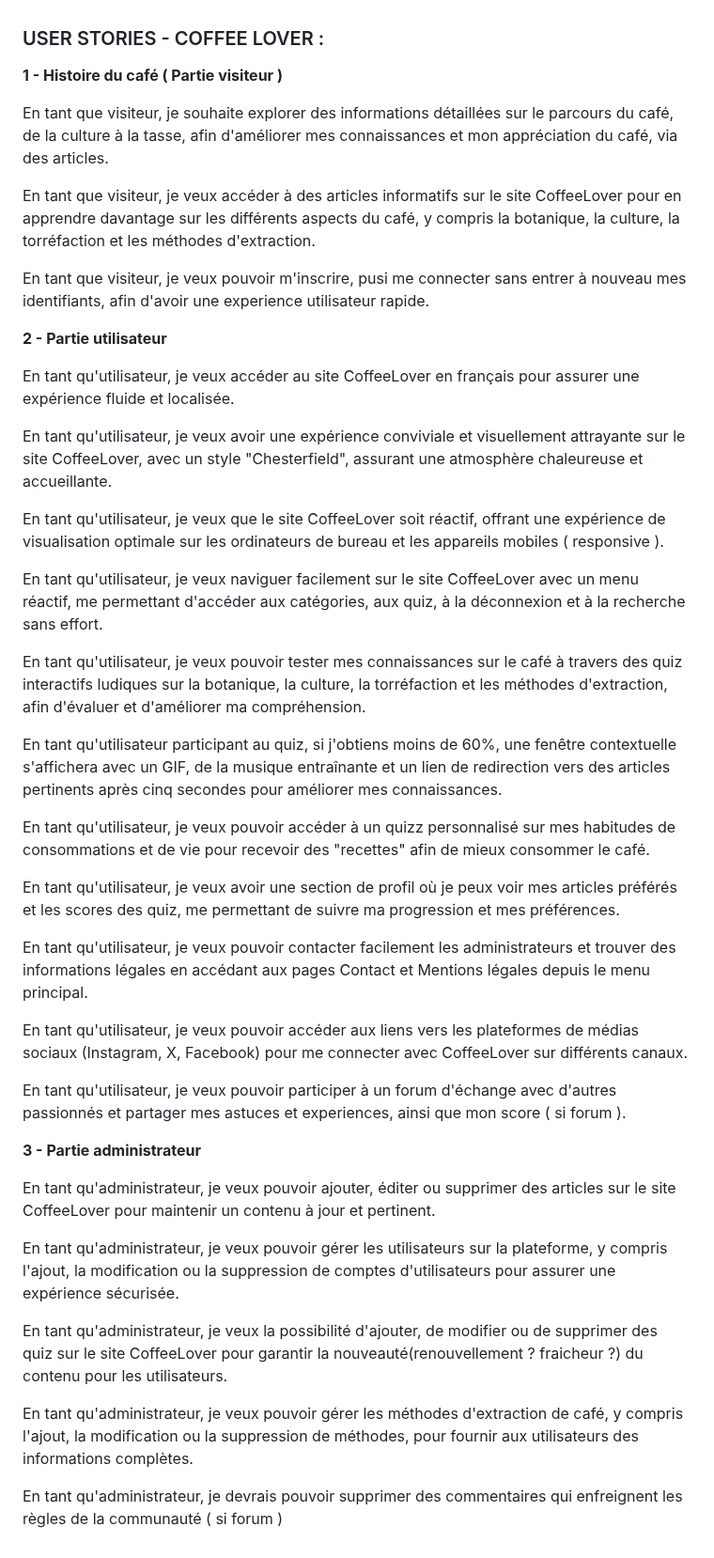
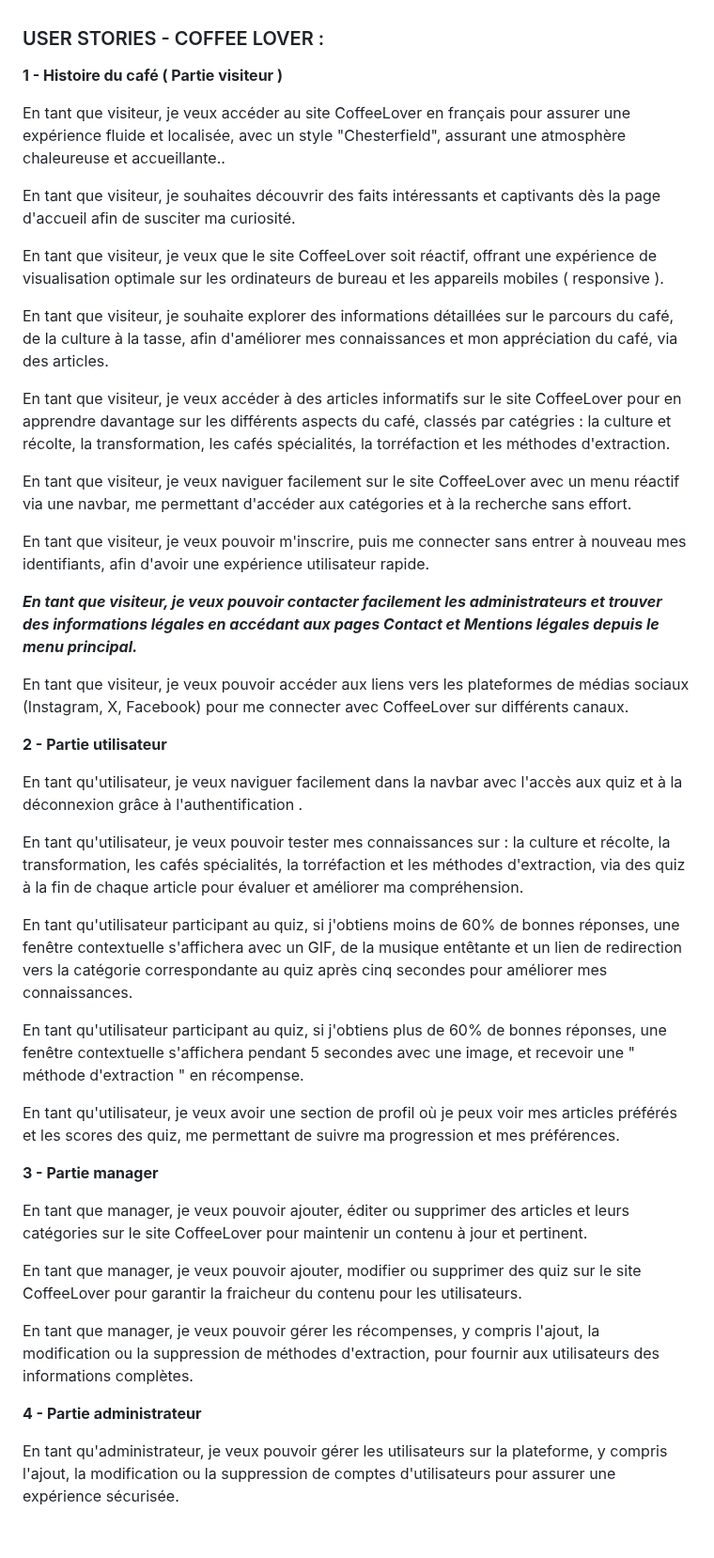
Before and after one commit to Aureliedjied/PROJET-12-COFFEE-LOVER, a Markdown page: user_stories.md, the part around the change. Shown at 94% size. GitHub-like rendering.

```diff
--- a/user_stories.md
+++ b/user_stories.md
@@ -3,45 +3,51 @@
 **1 - Histoire du café ( Partie visiteur )**
 
 
+En tant que visiteur, je veux accéder au site CoffeeLover en français pour assurer une expérience fluide et localisée, avec un style "Chesterfield", assurant une atmosphère chaleureuse et accueillante..
+
+En tant que visiteur, je souhaites découvrir des faits intéressants et captivants dès la page d'accueil afin de susciter ma curiosité.
+
+En tant que visiteur, je veux que le site CoffeeLover soit réactif, offrant une expérience de visualisation optimale sur les ordinateurs de bureau et les appareils mobiles ( responsive ).
+
 En tant que visiteur, je souhaite explorer des informations détaillées sur le parcours du café, de la culture à la tasse, afin d'améliorer mes connaissances et mon appréciation du café, via des articles.
 
-En tant que visiteur, je veux accéder à des articles informatifs sur le site CoffeeLover pour en apprendre davantage sur les différents aspects du café, y compris la botanique, la culture, la torréfaction et les méthodes d'extraction.
+En tant que visiteur, je veux accéder à des articles informatifs sur le site CoffeeLover pour en apprendre davantage sur les différents aspects du café, classés par catégries : la culture et récolte, la transformation, les cafés spécialités, la torréfaction et les méthodes d'extraction.
 
-En tant que visiteur, je veux pouvoir m'inscrire, pusi me connecter sans entrer à nouveau mes identifiants, afin d'avoir une experience utilisateur rapide.
+En tant que visiteur, je veux naviguer facilement sur le site CoffeeLover avec un menu réactif via une navbar, me permettant d'accéder aux catégories et à la recherche sans effort.
+
+En tant que visiteur, je veux pouvoir m'inscrire, puis me connecter sans entrer à nouveau mes identifiants, afin d'avoir une expérience utilisateur rapide.
+
+***En tant que visiteur, je veux pouvoir contacter facilement les administrateurs et trouver des informations légales en accédant aux pages Contact et Mentions légales depuis le menu principal.***
+
+En tant que visiteur, je veux pouvoir accéder aux liens vers les plateformes de médias sociaux (Instagram, X, Facebook) pour me connecter avec CoffeeLover sur différents canaux.
+
 
 **2 - Partie utilisateur**
 
-En tant qu'utilisateur, je veux accéder au site CoffeeLover en français pour assurer une expérience fluide et localisée.
 
-En tant qu'utilisateur, je veux avoir une expérience conviviale et visuellement attrayante sur le site CoffeeLover, avec un style "Chesterfield", assurant une atmosphère chaleureuse et accueillante.
+En tant qu'utilisateur, je veux naviguer facilement dans la navbar avec l'accès aux quiz et à la déconnexion grâce à l'authentification .
 
-En tant qu'utilisateur, je veux que le site CoffeeLover soit réactif, offrant une expérience de visualisation optimale sur les ordinateurs de bureau et les appareils mobiles ( responsive ).
+En tant qu'utilisateur, je veux pouvoir tester mes connaissances sur : la culture et récolte, la transformation, les cafés spécialités, la torréfaction et les méthodes d'extraction, via des quiz à la fin de chaque article pour évaluer et améliorer ma compréhension.
 
-En tant qu'utilisateur, je veux naviguer facilement sur le site CoffeeLover avec un menu réactif, me permettant d'accéder aux catégories, aux quiz, à la déconnexion et à la recherche sans effort.
+En tant qu'utilisateur participant au quiz, si j'obtiens moins de 60% de bonnes réponses, une fenêtre contextuelle s'affichera avec un GIF, de la musique entêtante et un lien de redirection vers la catégorie correspondante au quiz après cinq secondes pour améliorer mes connaissances.
 
-En tant qu'utilisateur, je veux pouvoir tester mes connaissances sur le café à travers des quiz interactifs ludiques sur la botanique, la culture, la torréfaction et les méthodes d'extraction, afin d'évaluer et d'améliorer ma compréhension.
-
-En tant qu'utilisateur participant au quiz, si j'obtiens moins de 60%, une fenêtre contextuelle s'affichera avec un GIF, de la musique entraînante et un lien de redirection vers des articles pertinents après cinq secondes pour améliorer mes connaissances.
-
-En tant qu'utilisateur, je veux pouvoir accéder à un quizz personnalisé sur mes habitudes de consommations et de vie pour recevoir des "recettes" afin de mieux consommer le café.
+En tant qu'utilisateur participant au quiz, si j'obtiens plus de 60% de bonnes réponses, une fenêtre contextuelle s'affichera pendant 5 secondes avec une image, et recevoir une " méthode d'extraction " en récompense.
 
 En tant qu'utilisateur, je veux avoir une section de profil où je peux voir mes articles préférés et les scores des quiz, me permettant de suivre ma progression et mes préférences.
 
-En tant qu'utilisateur, je veux pouvoir contacter facilement les administrateurs et trouver des informations légales en accédant aux pages Contact et Mentions légales depuis le menu principal.
 
-En tant qu'utilisateur, je veux pouvoir accéder aux liens vers les plateformes de médias sociaux (Instagram, X, Facebook) pour me connecter avec CoffeeLover sur différents canaux.
-
-En tant qu'utilisateur, je veux pouvoir participer à un forum d'échange avec d'autres passionnés et partager mes astuces et experiences, ainsi que mon score ( si forum ).
+**3 - Partie manager**
 
 
-**3 - Partie administrateur**
+En tant que manager, je veux pouvoir ajouter, éditer ou supprimer des articles et leurs catégories sur le site CoffeeLover pour maintenir un contenu à jour et pertinent.
 
-En tant qu'administrateur, je veux pouvoir ajouter, éditer ou supprimer des articles sur le site CoffeeLover pour maintenir un contenu à jour et pertinent.
+En tant que manager, je veux pouvoir ajouter, modifier ou supprimer des quiz sur le site CoffeeLover pour garantir la fraicheur du contenu pour les utilisateurs.
+
+En tant que manager, je veux pouvoir gérer les récompenses, y compris l'ajout, la modification ou la suppression de méthodes d'extraction, pour fournir aux utilisateurs des informations complètes.
+
+
+
+**4 - Partie administrateur**
+
 
 En tant qu'administrateur, je veux pouvoir gérer les utilisateurs sur la plateforme, y compris l'ajout, la modification ou la suppression de comptes d'utilisateurs pour assurer une expérience sécurisée.
-
-En tant qu'administrateur, je veux la possibilité d'ajouter, de modifier ou de supprimer des quiz sur le site CoffeeLover pour garantir la nouveauté(renouvellement ? fraicheur ?) du contenu pour les utilisateurs.
-
-En tant qu'administrateur, je veux pouvoir gérer les méthodes d'extraction de café, y compris l'ajout, la modification ou la suppression de méthodes, pour fournir aux utilisateurs des informations complètes.
-
-En tant qu'administrateur, je devrais pouvoir supprimer des commentaires qui enfreignent les règles de la communauté ( si forum )
```
